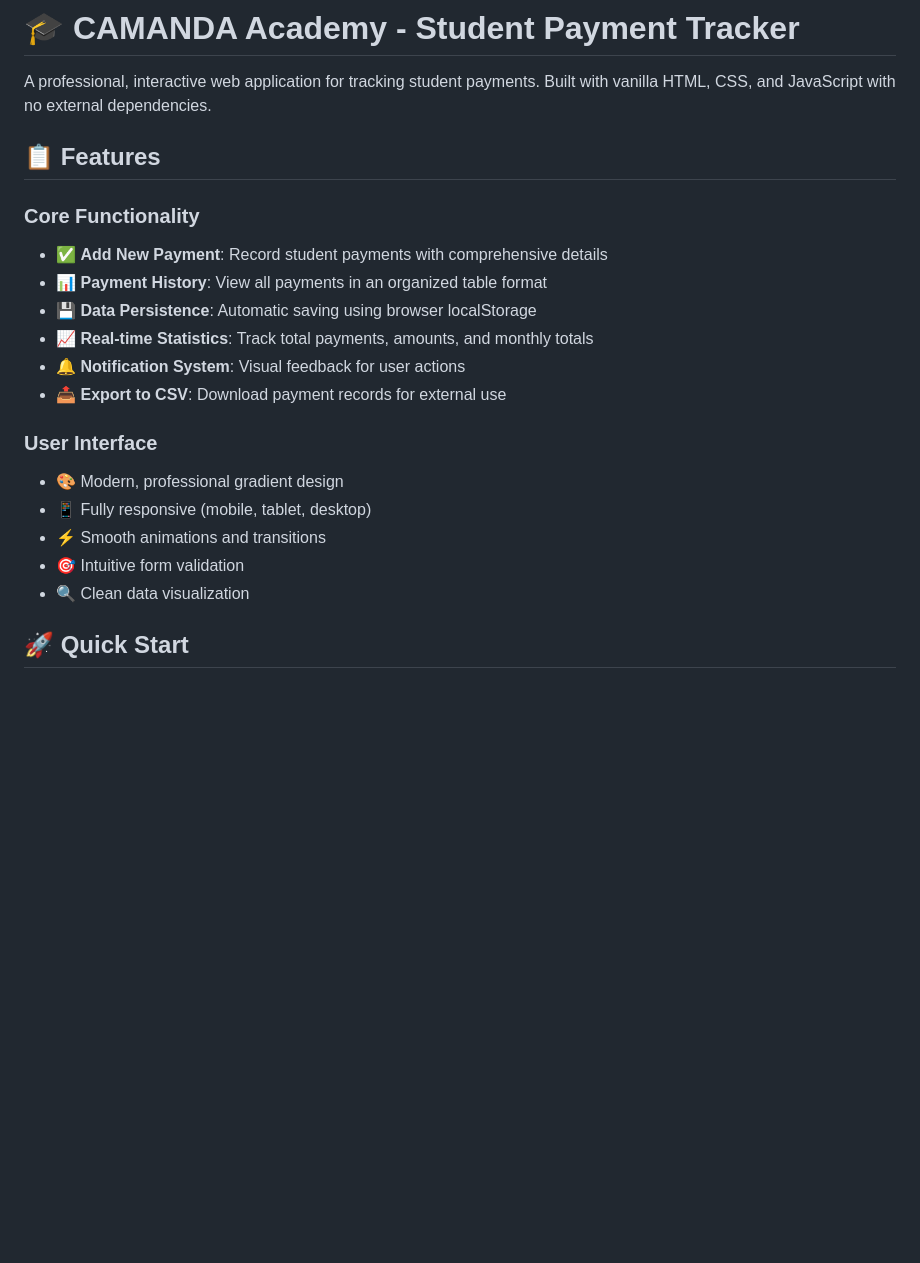
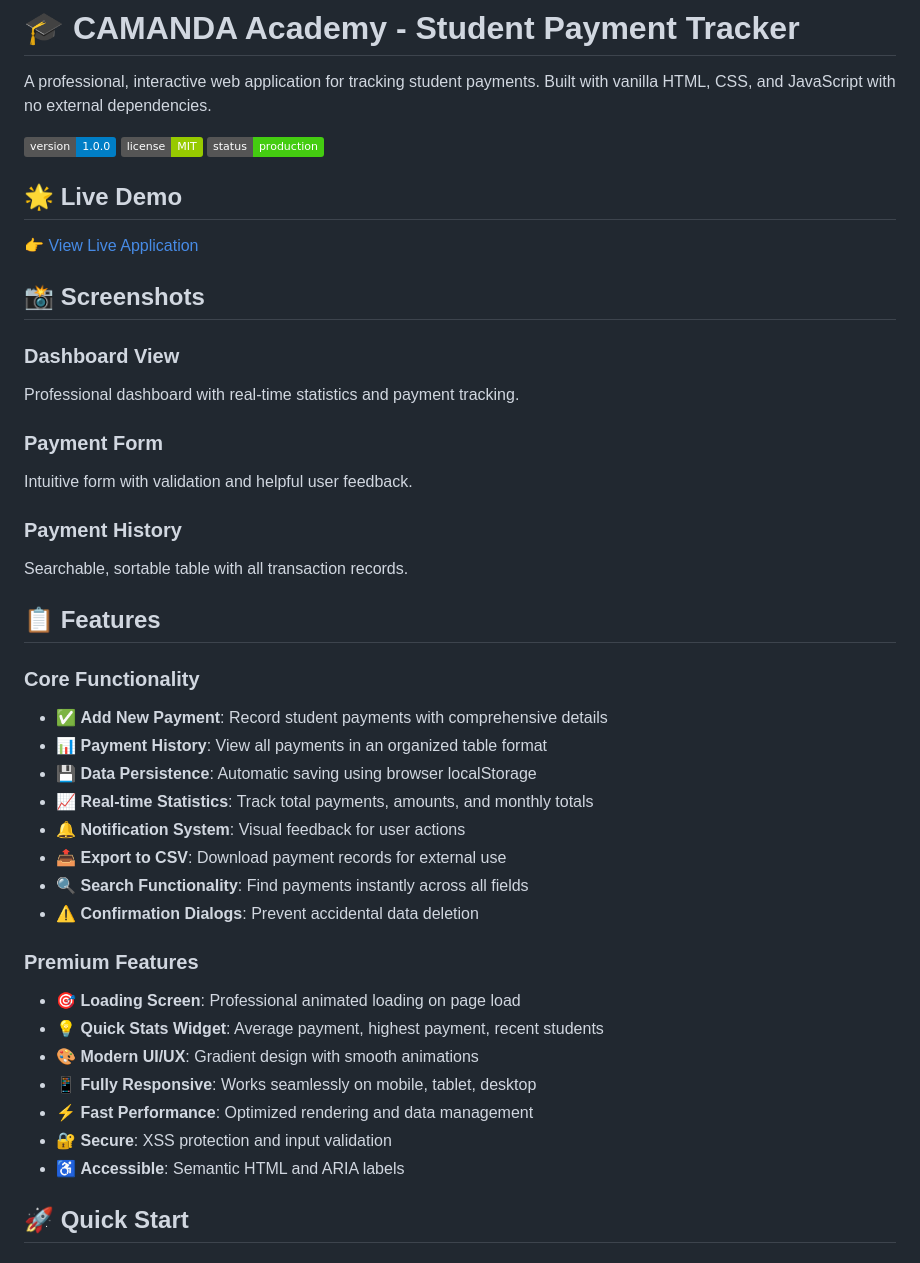
Before and after one commit to Karinateii/camanda-academy-payment-tracker, a Markdown page: README.md, the part around one of its changes. Drawn GitHub-style; badges without logos; blank space fills up the shorter version.

Commit message:
📚 Update documentation with all professional features

```diff
--- a/README.md
+++ b/README.md
@@ -1,6 +1,25 @@
 # 🎓 CAMANDA Academy - Student Payment Tracker
 
 A professional, interactive web application for tracking student payments. Built with vanilla HTML, CSS, and JavaScript with no external dependencies.
+
+![Version](https://img.shields.io/badge/version-1.0.0-blue.svg)
+![License](https://img.shields.io/badge/license-MIT-green.svg)
+![Status](https://img.shields.io/badge/status-production-success.svg)
+
+## 🌟 Live Demo
+
+👉 [View Live Application](https://karinateii.github.io/camanda-academy-payment-tracker/)
+
+## 📸 Screenshots
+
+### Dashboard View
+Professional dashboard with real-time statistics and payment tracking.
+
+### Payment Form
+Intuitive form with validation and helpful user feedback.
+
+### Payment History
+Searchable, sortable table with all transaction records.
 
 ## 📋 Features
 
@@ -11,13 +30,17 @@ A professional, interactive web application for tracking student payments. Built
 - 📈 **Real-time Statistics**: Track total payments, amounts, and monthly totals
 - 🔔 **Notification System**: Visual feedback for user actions
 - 📤 **Export to CSV**: Download payment records for external use
+- 🔍 **Search Functionality**: Find payments instantly across all fields
+- ⚠️ **Confirmation Dialogs**: Prevent accidental data deletion
 
-### User Interface
-- 🎨 Modern, professional gradient design
-- 📱 Fully responsive (mobile, tablet, desktop)
-- ⚡ Smooth animations and transitions
-- 🎯 Intuitive form validation
-- 🔍 Clean data visualization
+### Premium Features
+- 🎯 **Loading Screen**: Professional animated loading on page load
+- 💡 **Quick Stats Widget**: Average payment, highest payment, recent students
+- 🎨 **Modern UI/UX**: Gradient design with smooth animations
+- 📱 **Fully Responsive**: Works seamlessly on mobile, tablet, desktop
+- ⚡ **Fast Performance**: Optimized rendering and data management
+- 🔐 **Secure**: XSS protection and input validation
+- ♿ **Accessible**: Semantic HTML and ARIA labels
 
 ## 🚀 Quick Start
 
```
Also changed, not shown: other parts of README.md (+26 -2 lines), FEATURES.md (added, +198 -0 lines).
